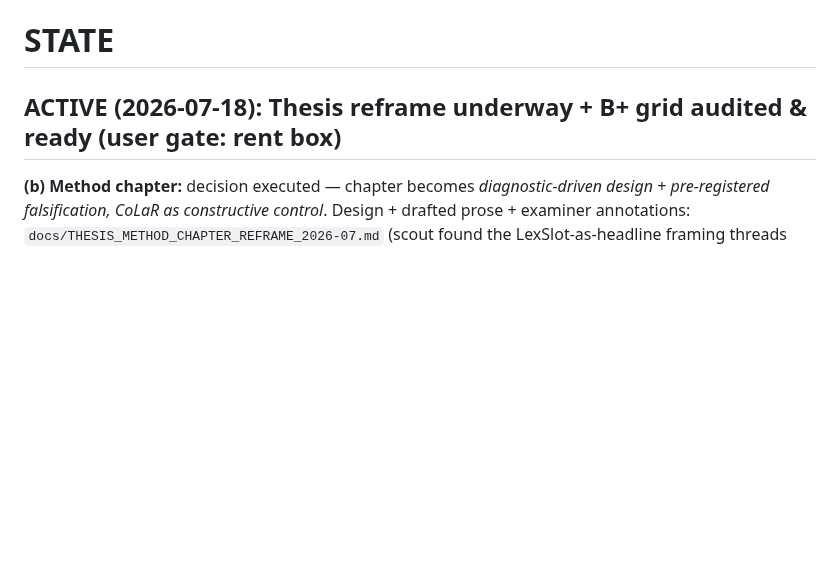
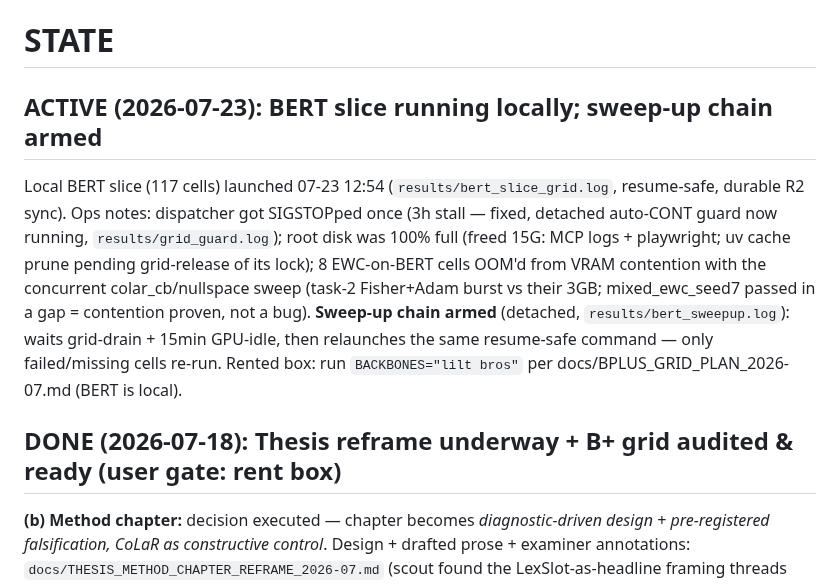
Before and after one commit to hoangthanh283/CLUE, a Markdown page: STATE.md, the part around the change. Rendered like a GitHub page; blank space fills up the shorter version.

Commit message:
docs(state): BERT slice ops — stall/disk/OOM-contention notes, sweep-up chain armed

```diff
--- a/STATE.md
+++ b/STATE.md
@@ -1,6 +1,19 @@
 # STATE
 
-## ACTIVE (2026-07-18): Thesis reframe underway + B+ grid audited & ready (user gate: rent box)
+## ACTIVE (2026-07-23): BERT slice running locally; sweep-up chain armed
+
+Local BERT slice (117 cells) launched 07-23 12:54 (`results/bert_slice_grid.log`,
+resume-safe, durable R2 sync). Ops notes: dispatcher got SIGSTOPped once (3h stall —
+fixed, detached auto-CONT guard now running, `results/grid_guard.log`); root disk was
+100% full (freed 15G: MCP logs + playwright; uv cache prune pending grid-release of its
+lock); 8 EWC-on-BERT cells OOM'd from VRAM contention with the concurrent
+colar_cb/nullspace sweep (task-2 Fisher+Adam burst vs their 3GB; mixed_ewc_seed7 passed
+in a gap = contention proven, not a bug). **Sweep-up chain armed** (detached,
+`results/bert_sweepup.log`): waits grid-drain + 15min GPU-idle, then relaunches the same
+resume-safe command — only failed/missing cells re-run. Rented box: run
+`BACKBONES="lilt bros"` per docs/BPLUS_GRID_PLAN_2026-07.md (BERT is local).
+
+## DONE (2026-07-18): Thesis reframe underway + B+ grid audited & ready (user gate: rent box)
 
 **(b) Method chapter:** decision executed — chapter becomes *diagnostic-driven design +
 pre-registered falsification, CoLaR as constructive control*. Design + drafted prose +
```
